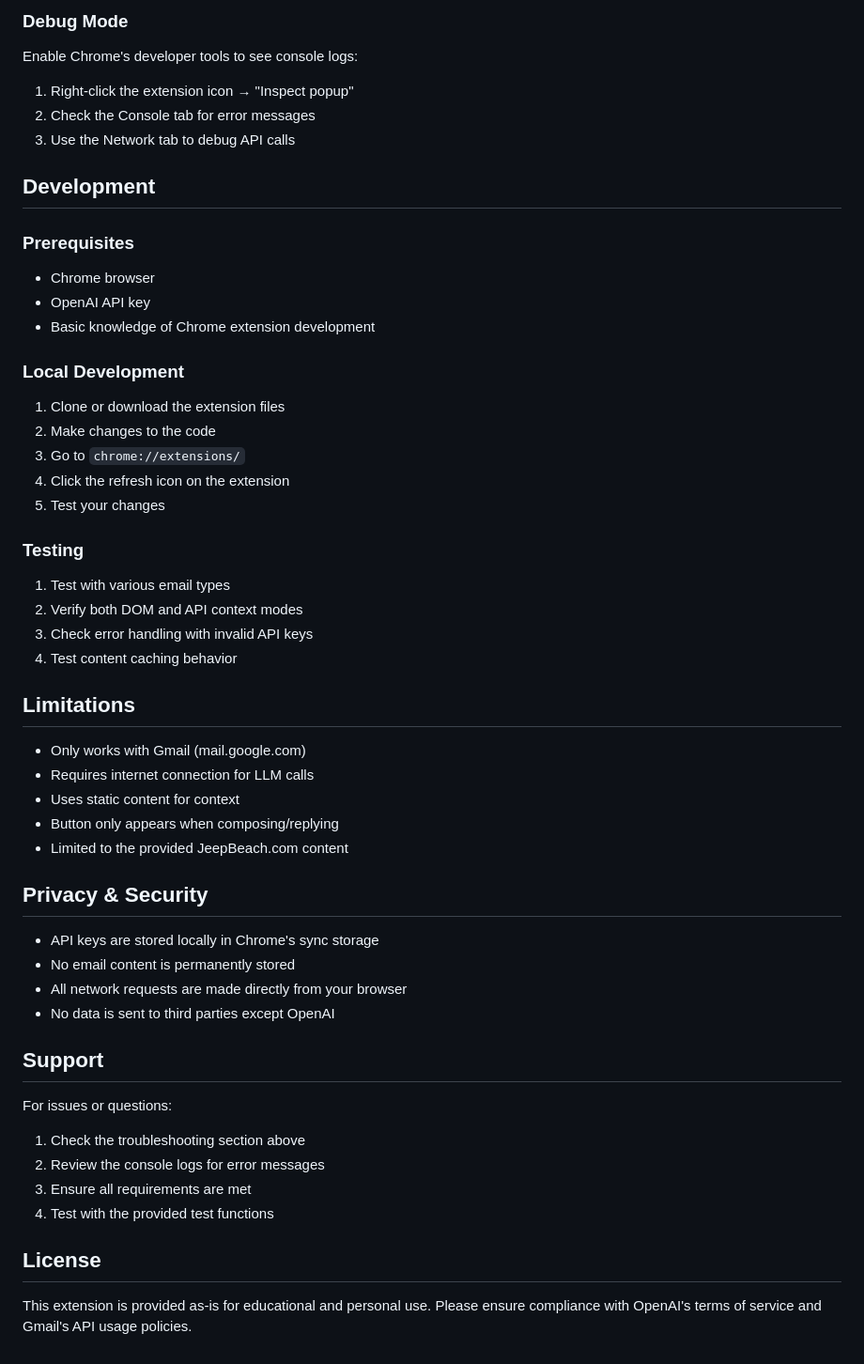
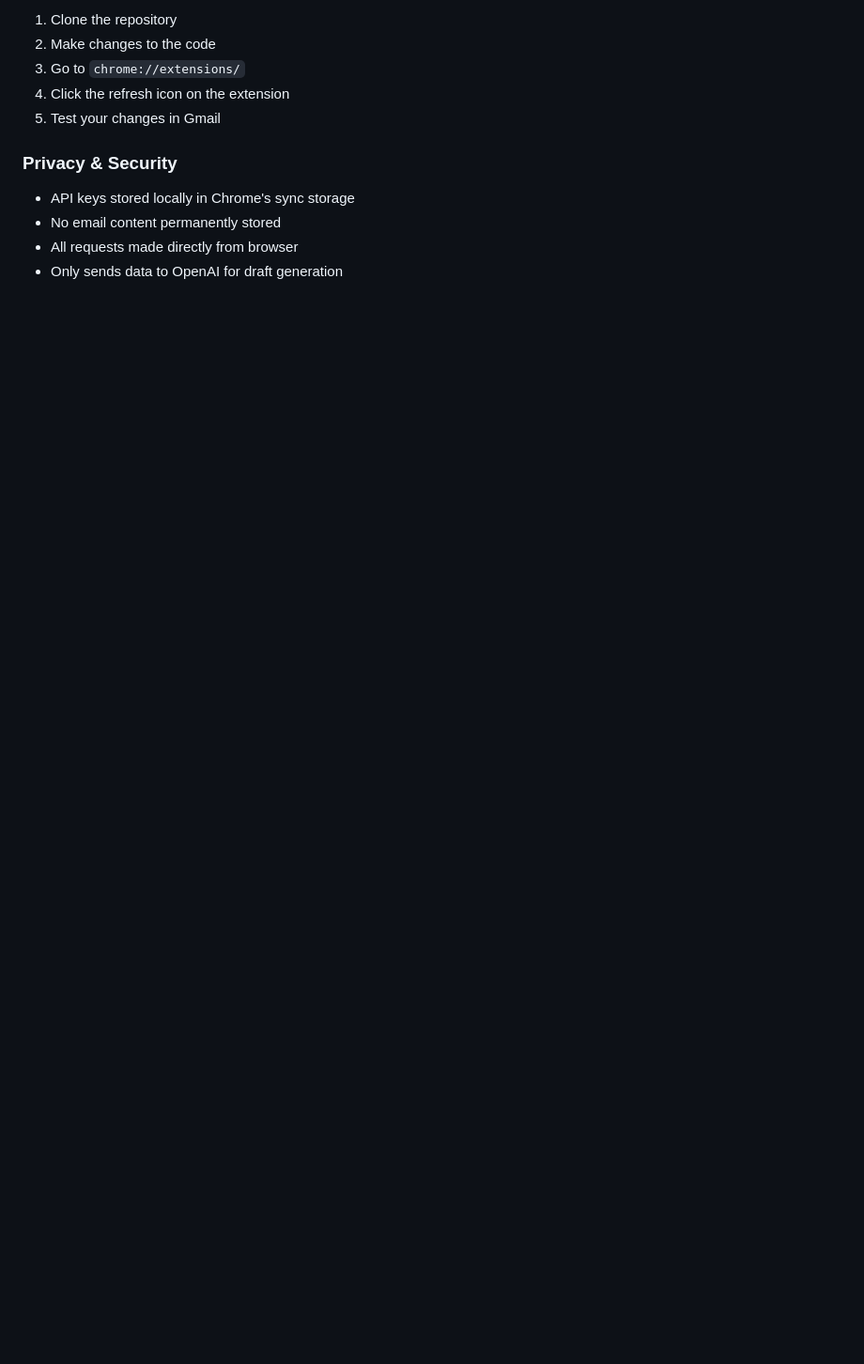
Before and after one commit to Jeep-Beach/chat-jeept-gmail-extension, a Markdown page: README.md, the part around the change printed below. Shown: that part at 94% size. Rendered like a GitHub page; folded sections open; blank space fills up the shorter version.

Commit message:
improve Readme

```diff
--- a/README.md
+++ b/README.md
@@ -130,53 +168,14 @@ extension/
-### Debug Mode
-
-Enable Chrome's developer tools to see console logs:
-1. Right-click the extension icon → "Inspect popup"
-2. Check the Console tab for error messages
-3. Use the Network tab to debug API calls
-
-## Development
-
-### Prerequisites
-- Chrome browser
-- OpenAI API key
-- Basic knowledge of Chrome extension development
-
-### Local Development
-1. Clone or download the extension files
+1. Clone the repository
 2. Make changes to the code
 3. Go to `chrome://extensions/`
 4. Click the refresh icon on the extension
-5. Test your changes
+5. Test your changes in Gmail
 
-### Testing
-1. Test with various email types
-2. Verify both DOM and API context modes
-3. Check error handling with invalid API keys
-4. Test content caching behavior
+### Privacy & Security
 
-## Limitations
+- API keys stored locally in Chrome's sync storage
+- No email content permanently stored
+- All requests made directly from browser
+- Only sends data to OpenAI for draft generation
 
-- Only works with Gmail (mail.google.com)
-- Requires internet connection for LLM calls
-- Uses static content for context
-- Button only appears when composing/replying
-- Limited to the provided JeepBeach.com content
-
-## Privacy & Security
-
-- API keys are stored locally in Chrome's sync storage
-- No email content is permanently stored
-- All network requests are made directly from your browser
-- No data is sent to third parties except OpenAI
-
-## Support
-
-For issues or questions:
-1. Check the troubleshooting section above
-2. Review the console logs for error messages
-3. Ensure all requirements are met
-4. Test with the provided test functions
-
-## License
-
-This extension is provided as-is for educational and personal use. Please ensure compliance with OpenAI's terms of service and Gmail's API usage policies.
+</details>
```
Also changed, not shown: other parts of README.md (+129 -91 lines).
